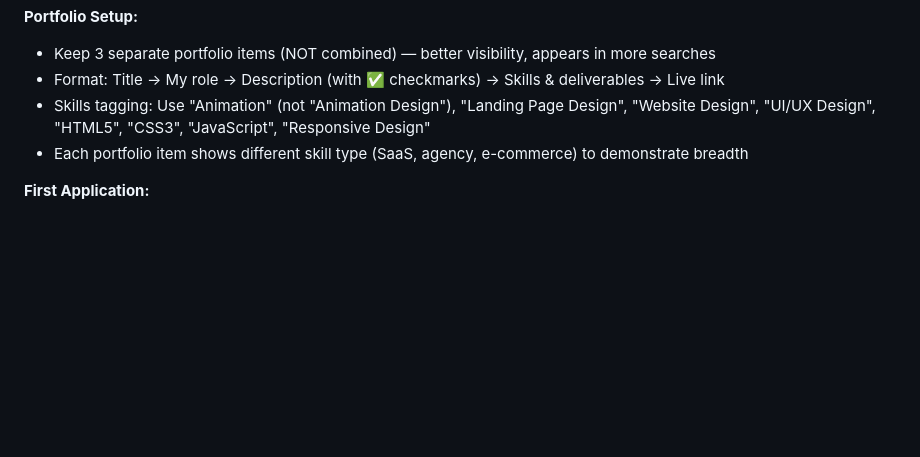
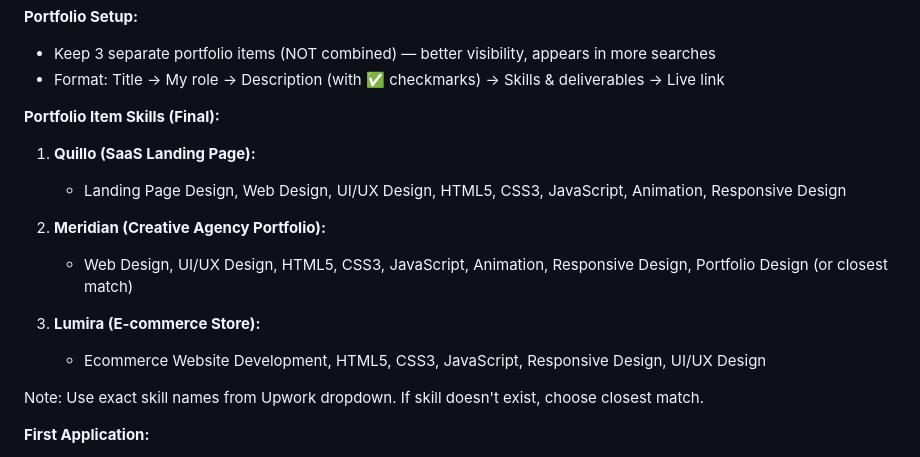
Before and after one commit to wanrenjiro06/upwork-portfolio, a Markdown page: CLAUDE.md, the part around the change. Drawn GitHub-style; blank space fills up the shorter version.

Commit message:
Add final portfolio item skills reference for Quillo, Meridian, Lumira

```diff
--- a/CLAUDE.md
+++ b/CLAUDE.md
@@ -380,8 +380,19 @@ Context is expensive. Only read old messages if the user explicitly asks you to
 **Portfolio Setup:**
 - Keep 3 separate portfolio items (NOT combined) — better visibility, appears in more searches
 - Format: Title → My role → Description (with ✅ checkmarks) → Skills & deliverables → Live link
-- Skills tagging: Use "Animation" (not "Animation Design"), "Landing Page Design", "Website Design", "UI/UX Design", "HTML5", "CSS3", "JavaScript", "Responsive Design"
-- Each portfolio item shows different skill type (SaaS, agency, e-commerce) to demonstrate breadth
+
+**Portfolio Item Skills (Final):**
+
+1. **Quillo (SaaS Landing Page):**
+   - Landing Page Design, Web Design, UI/UX Design, HTML5, CSS3, JavaScript, Animation, Responsive Design
+
+2. **Meridian (Creative Agency Portfolio):**
+   - Web Design, UI/UX Design, HTML5, CSS3, JavaScript, Animation, Responsive Design, Portfolio Design (or closest match)
+
+3. **Lumira (E-commerce Store):**
+   - Ecommerce Website Development, HTML5, CSS3, JavaScript, Responsive Design, UI/UX Design
+
+Note: Use exact skill names from Upwork dropdown. If skill doesn't exist, choose closest match.
 
 **First Application:**
 - Applied to Netlify/Node.js developer job ($100, 2-3 hours, posted 6 min ago, <5 proposals)
```
